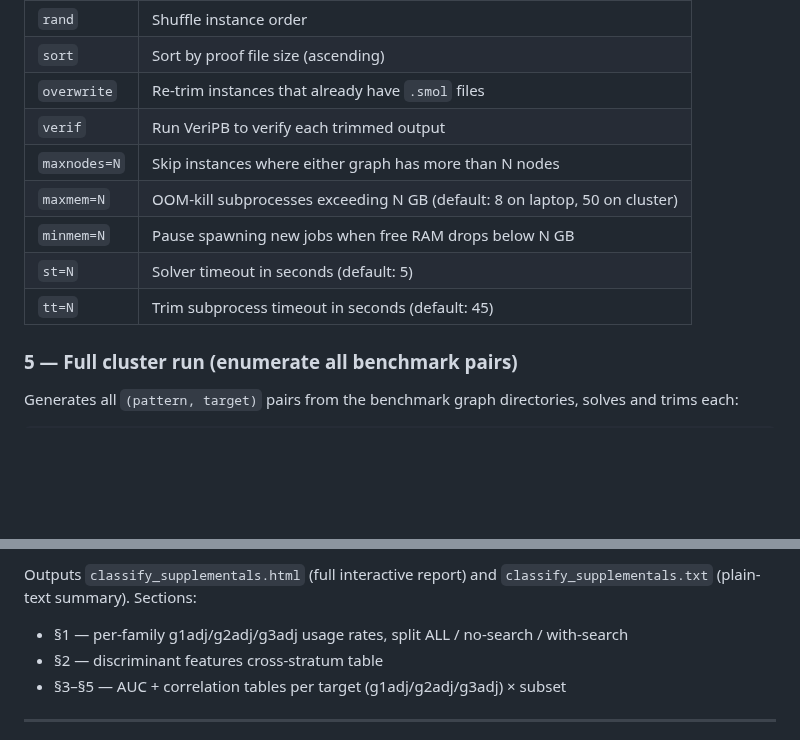
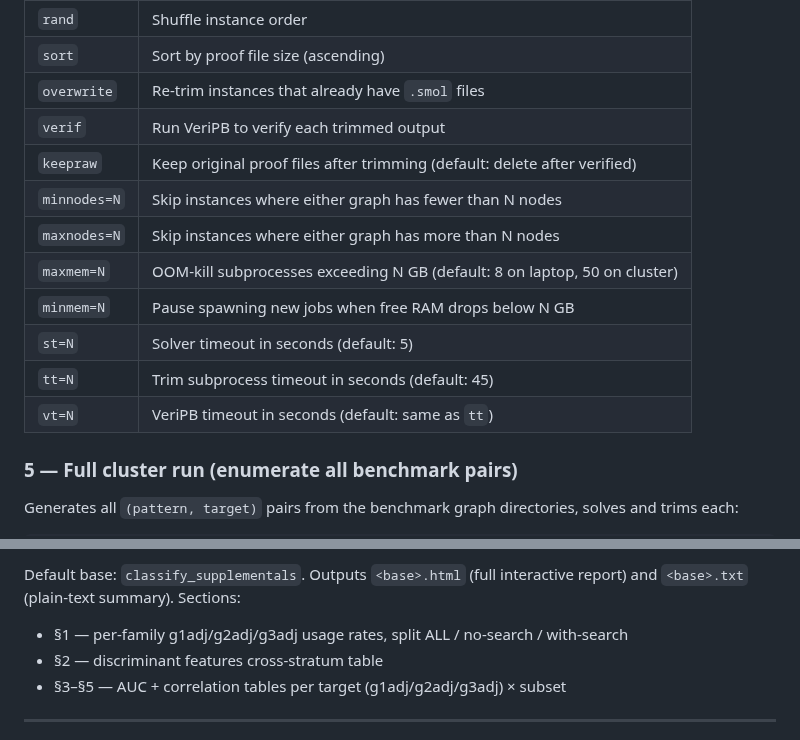
Before and after one commit to ArthurGontierPro/trimnalyser, a Markdown page: README.md, 2 parts joined by grey strips. Rendered like a GitHub page; blank space fills up the shorter version.

````diff
--- a/README.md
+++ b/README.md
@@ -149,11 +149,14 @@ Useful batch flags:
 | `sort` | Sort by proof file size (ascending) |
 | `overwrite` | Re-trim instances that already have `.smol` files |
 | `verif` | Run VeriPB to verify each trimmed output |
+| `keepraw` | Keep original proof files after trimming (default: delete after verified) |
+| `minnodes=N` | Skip instances where either graph has fewer than N nodes |
 | `maxnodes=N` | Skip instances where either graph has more than N nodes |
 | `maxmem=N` | OOM-kill subprocesses exceeding N GB (default: 8 on laptop, 50 on cluster) |
 | `minmem=N` | Pause spawning new jobs when free RAM drops below N GB |
 | `st=N` | Solver timeout in seconds (default: 5) |
 | `tt=N` | Trim subprocess timeout in seconds (default: 45) |
+| `vt=N` | VeriPB timeout in seconds (default: same as `tt`) |
 
 ### 5 — Full cluster run (enumerate all benchmark pairs)
 
@@ -234,7 +253,7 @@ julia --project=scripts scripts/classify_supplementals.jl cluster_results.csv gr
 ```
 
-Outputs `classify_supplementals.html` (full interactive report) and
-`classify_supplementals.txt` (plain-text summary). Sections:
+Default base: `classify_supplementals`. Outputs `<base>.html` (full interactive report) and
+`<base>.txt` (plain-text summary). Sections:
 - §1 — per-family g1adj/g2adj/g3adj usage rates, split ALL / no-search / with-search
 - §2 — discriminant features cross-stratum table
 - §3–§5 — AUC + correlation tables per target (g1adj/g2adj/g3adj) × subset
````
Also changed, not shown: other parts of README.md (+26 -10 lines), CLAUDE.md (+5 -4 lines).
